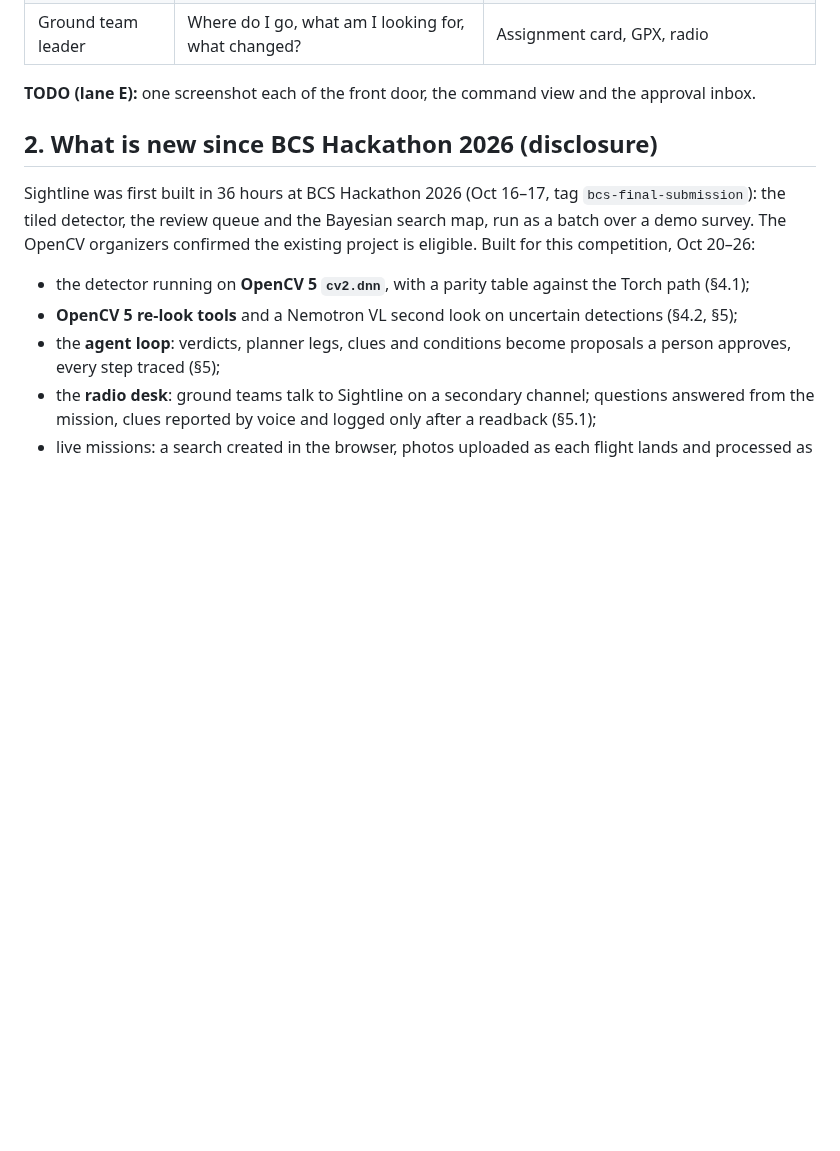
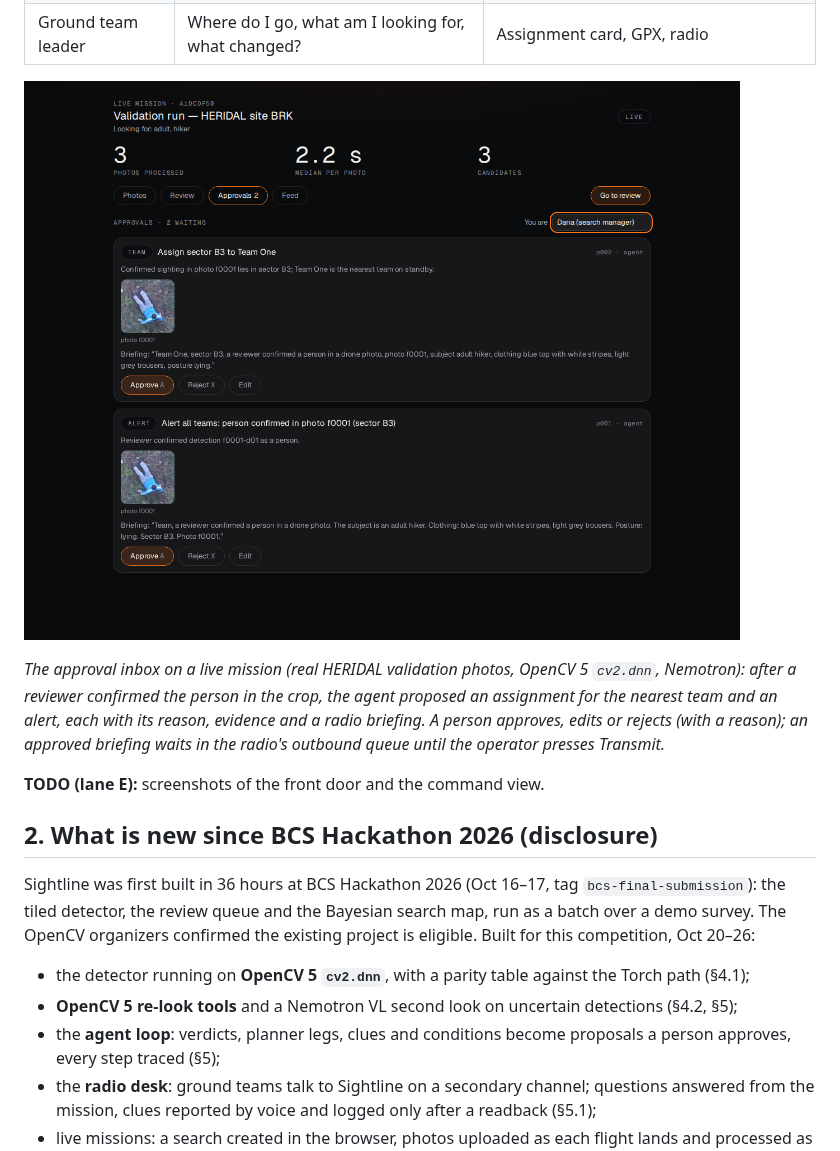
Before and after one commit to Drivera0/sightline, a Markdown page: docs/report/OPENCV_REPORT.md, the part around the change. Rendered like a GitHub page; pictures changed too: docs/architecture/screens/approval-inbox.png (added); blank space fills up the shorter version.

```diff
--- a/docs/report/OPENCV_REPORT.md
+++ b/docs/report/OPENCV_REPORT.md
@@ -31,7 +31,14 @@ voice over the radio. It assists searchers and **never declares an area clear**.
 | Image reviewer | Show me the likeliest person first. | Review queue, with a second look on uncertain crops |
 | Ground team leader | Where do I go, what am I looking for, what changed? | Assignment card, GPX, radio |
 
-**TODO (lane E):** one screenshot each of the front door, the command view and the approval inbox.
+![Approval inbox](../architecture/screens/approval-inbox.png)
+
+*The approval inbox on a live mission (real HERIDAL validation photos, OpenCV 5 `cv2.dnn`, Nemotron): after a
+reviewer confirmed the person in the crop, the agent proposed an assignment for the nearest team and an alert,
+each with its reason, evidence and a radio briefing. A person approves, edits or rejects (with a reason); an
+approved briefing waits in the radio's outbound queue until the operator presses Transmit.*
+
+**TODO (lane E):** screenshots of the front door and the command view.
 
 ## 2. What is new since BCS Hackathon 2026 (disclosure)
 
```
Also changed, not shown: 6 other files.
